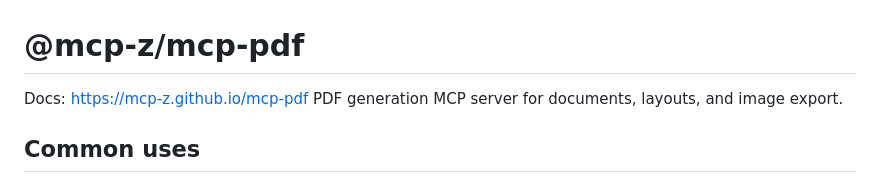
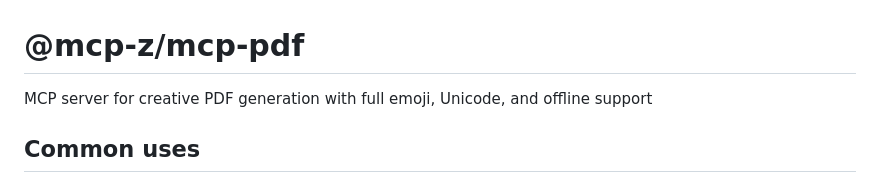
Before and after one commit to mcp-z/mcp-pdf, a Markdown page: README.md, the part around one of its changes. Rendered like a GitHub page.

Commit message:
Fix README description and docs link placement

```diff
--- a/README.md
+++ b/README.md
@@ -1,6 +1,6 @@
 # @mcp-z/mcp-pdf
 
-Docs: https://mcp-z.github.io/mcp-pdf PDF generation MCP server for documents, layouts, and image export.
+MCP server for creative PDF generation with full emoji, Unicode, and offline support
 
 ## Common uses
 
```
Also changed, not shown: other parts of README.md (+4 -0 lines).
